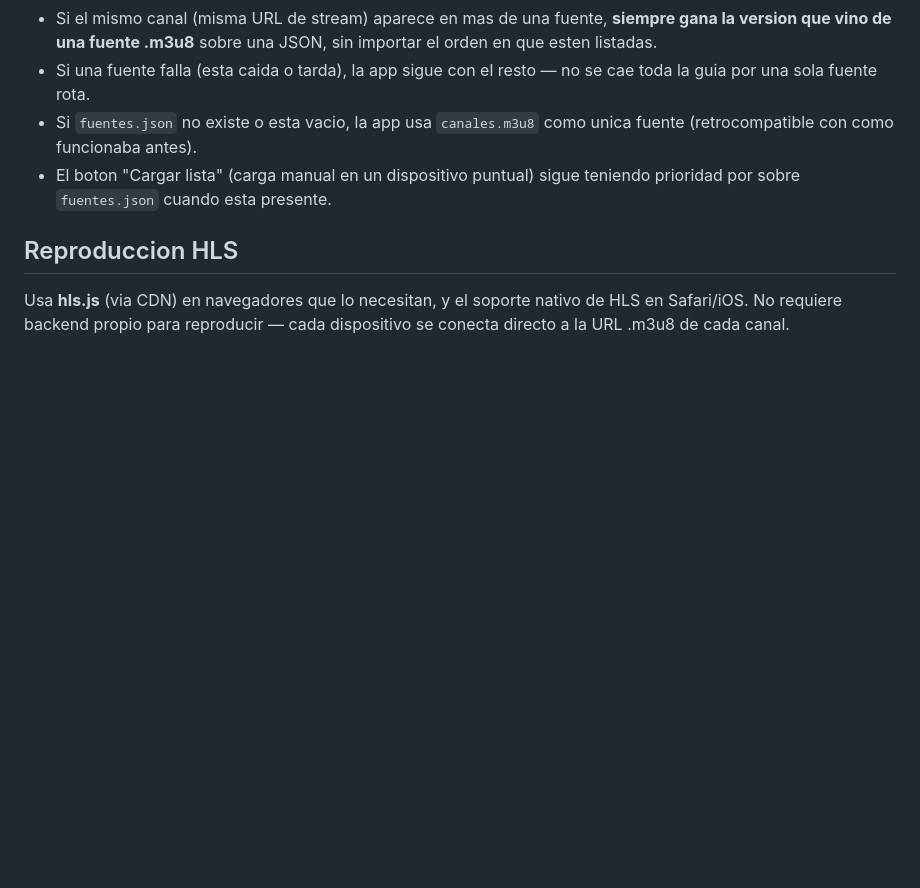
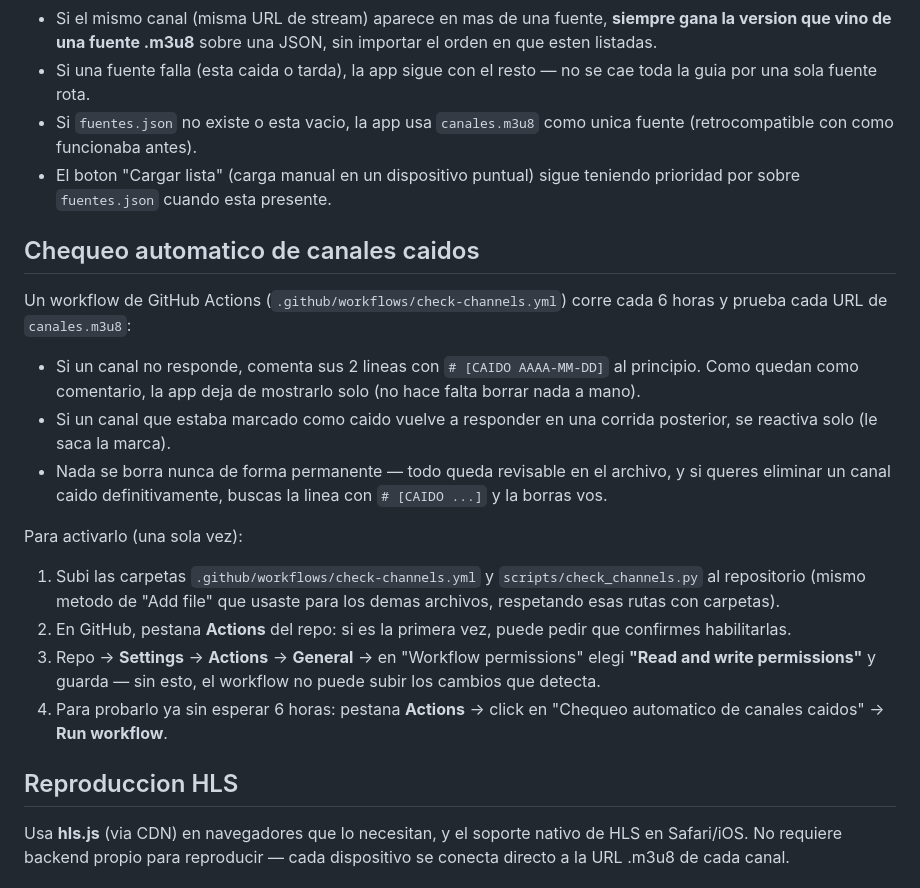
Before and after one commit to trytv10/iptv-pwa, a Markdown page: README.md, the part around the change. Drawn GitHub-style; blank space fills up the shorter version.

```diff
--- a/README.md
+++ b/README.md
@@ -104,6 +104,33 @@ proveedor), y las combina todas en una sola guia.
 - El boton "Cargar lista" (carga manual en un dispositivo puntual) sigue
   teniendo prioridad por sobre `fuentes.json` cuando esta presente.
 
+## Chequeo automatico de canales caidos
+
+Un workflow de GitHub Actions (`.github/workflows/check-channels.yml`) corre
+cada 6 horas y prueba cada URL de `canales.m3u8`:
+
+- Si un canal no responde, comenta sus 2 lineas con `# [CAIDO AAAA-MM-DD]`
+  al principio. Como quedan como comentario, la app deja de mostrarlo solo
+  (no hace falta borrar nada a mano).
+- Si un canal que estaba marcado como caido vuelve a responder en una
+  corrida posterior, se reactiva solo (le saca la marca).
+- Nada se borra nunca de forma permanente — todo queda revisable en el
+  archivo, y si queres eliminar un canal caido definitivamente, buscas la
+  linea con `# [CAIDO ...]` y la borras vos.
+
+Para activarlo (una sola vez):
+
+1. Subi las carpetas `.github/workflows/check-channels.yml` y
+   `scripts/check_channels.py` al repositorio (mismo metodo de "Add file"
+   que usaste para los demas archivos, respetando esas rutas con carpetas).
+2. En GitHub, pestana **Actions** del repo: si es la primera vez, puede
+   pedir que confirmes habilitarlas.
+3. Repo → **Settings** → **Actions** → **General** → en "Workflow
+   permissions" elegi **"Read and write permissions"** y guarda — sin esto,
+   el workflow no puede subir los cambios que detecta.
+4. Para probarlo ya sin esperar 6 horas: pestana **Actions** → click en
+   "Chequeo automatico de canales caidos" → **Run workflow**.
+
 ## Reproduccion HLS
 
 Usa **hls.js** (via CDN) en navegadores que lo necesitan, y el soporte nativo
```
